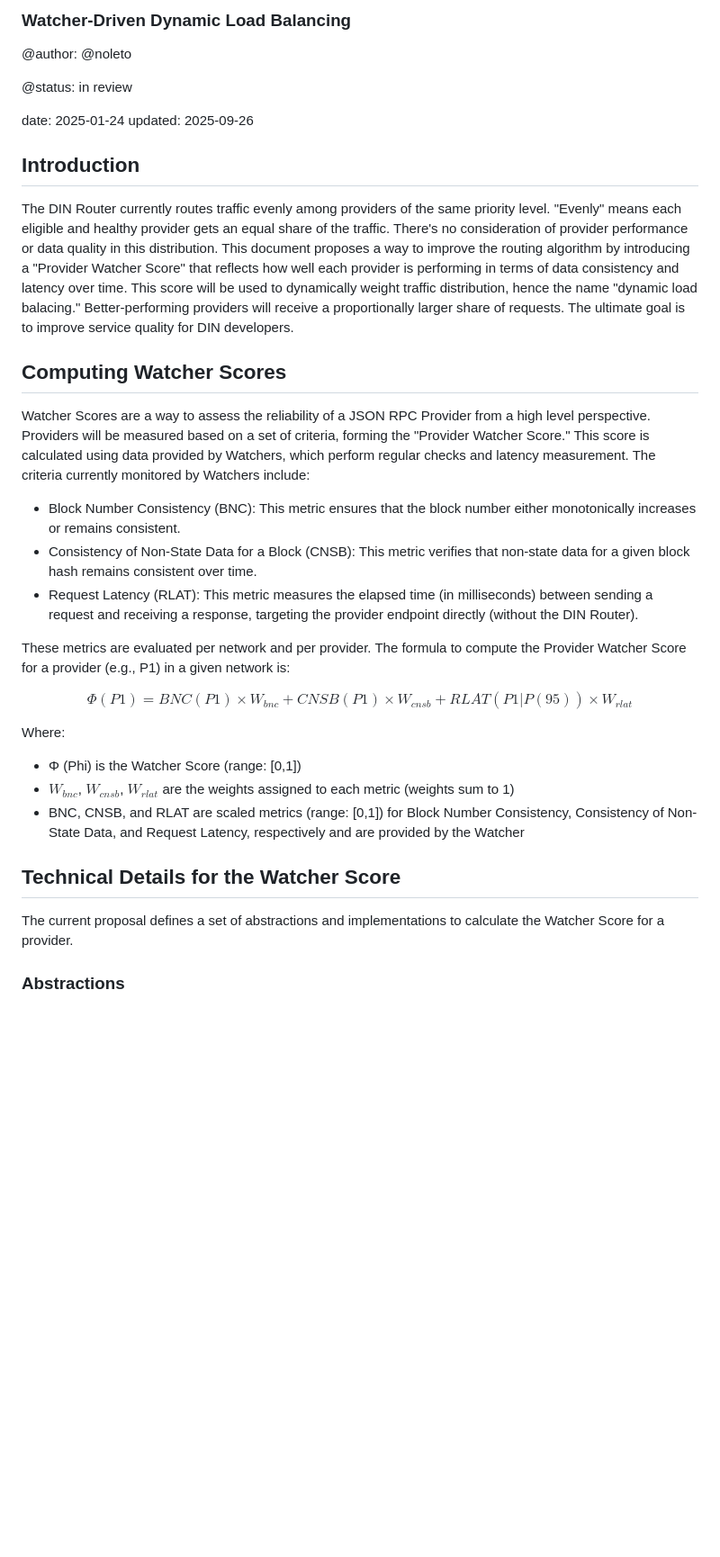
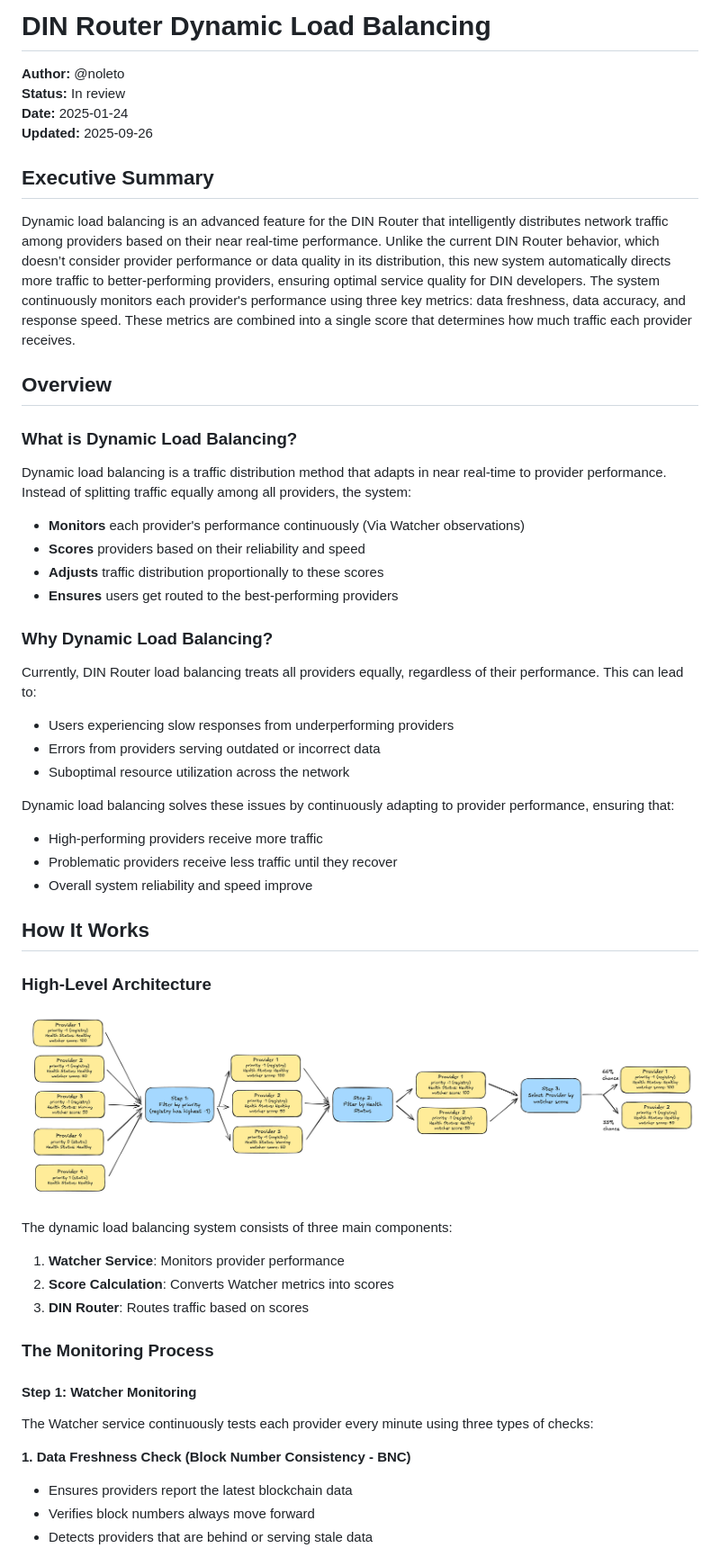
Before and after one commit to DIN-center/din-caddy-plugins, a Markdown page: docs/dynamic-load-balancing/dynamic-load-balancing.md, the part around the change printed below. Shown: that part at 90% size. Drawn GitHub-style; pictures changed too: docs/dynamic-load-balancing/routing_pipeline.png (added); blank space fills up the shorter version.

Commit message:
improved documentation

```diff
--- a/docs/dynamic-load-balancing/dynamic-load-balancing.md
+++ b/docs/dynamic-load-balancing/dynamic-load-balancing.md
@@ -1,36 +1,58 @@
-### Watcher-Driven Dynamic Load Balancing
+# DIN Router Dynamic Load Balancing
 
-@author: @noleto
+**Author:** @noleto
+**Status:** In review
+**Date:** 2025-01-24
+**Updated:** 2025-09-26
 
-@status: in review
+## Executive Summary
 
-date: 2025-01-24
-updated: 2025-09-26
+Dynamic load balancing is an advanced feature for the DIN Router that intelligently distributes network traffic among providers based on their near real-time performance. Unlike the current DIN Router behavior, which doesn’t consider provider performance or data quality in its distribution, this new system automatically directs more traffic to better-performing providers, ensuring optimal service quality for DIN developers.
+The system continuously monitors each provider's performance using three key metrics: data freshness, data accuracy, and response speed. These metrics are combined into a single score that determines how much traffic each provider receives.
 
-## Introduction
+## Overview
 
-The DIN Router currently routes traffic evenly among providers of the same priority level. "Evenly" means each eligible and healthy provider gets an equal share of the traffic. There's no consideration of provider performance or data quality in this distribution.
-This document proposes a way to improve the routing algorithm by introducing a "Provider Watcher Score" that reflects how well each provider is performing in terms of data consistency and latency over time. This score will be used to dynamically weight traffic distribution, hence the name "dynamic load balacing." Better-performing providers will receive a proportionally larger share of requests. The ultimate goal is to improve service quality for DIN developers.
+### What is Dynamic Load Balancing?
 
-## Computing Watcher Scores
+Dynamic load balancing is a traffic distribution method that adapts in near real-time to provider performance. Instead of splitting traffic equally among all providers, the system:
 
-Watcher Scores are a way to assess the reliability of a JSON RPC Provider from a high level perspective. Providers will be measured based on a set of criteria, forming the "Provider Watcher Score." This score is calculated using data provided by Watchers, which perform regular checks and latency measurement. The criteria currently monitored by Watchers include:
+- **Monitors** each provider's performance continuously (Via Watcher observations)
+- **Scores** providers based on their reliability and speed
+- **Adjusts** traffic distribution proportionally to these scores
+- **Ensures** users get routed to the best-performing providers
 
-- Block Number Consistency (BNC): This metric ensures that the block number either monotonically increases or remains consistent.
-- Consistency of Non-State Data for a Block (CNSB): This metric verifies that non-state data for a given block hash remains consistent over time.
-- Request Latency (RLAT): This metric measures the elapsed time (in milliseconds) between sending a request and receiving a response, targeting the provider endpoint directly (without the DIN Router).
+### Why Dynamic Load Balancing?
 
-These metrics are evaluated per network and per provider. The formula to compute the Provider Watcher Score for a provider (e.g., P1) in a given network is:
+Currently, DIN Router load balancing treats all providers equally, regardless of their performance. This can lead to:
+- Users experiencing slow responses from underperforming providers
+- Errors from providers serving outdated or incorrect data
+- Suboptimal resource utilization across the network
 
-$$Φ({P1}) = BNC(P1) \times W_{bnc} + CNSB({P1}) \times W_{cnsb} + RLAT({P1} | {P(95)}) \times W_{rlat}$$
+Dynamic load balancing solves these issues by continuously adapting to provider performance, ensuring that:
+- High-performing providers receive more traffic
+- Problematic providers receive less traffic until they recover
+- Overall system reliability and speed improve
 
-Where:
-* Φ (Phi) is the Watcher Score (range: [0,1])
-* $W_{bnc}$, $W_{cnsb}$, $W_{rlat}$ are the weights assigned to each metric (weights sum to 1)
-* BNC, CNSB, and RLAT are scaled metrics (range: [0,1]) for Block Number Consistency, Consistency of Non-State Data, and Request Latency, respectively and are provided by the Watcher
+## How It Works
 
-## Technical Details for the Watcher Score
+### High-Level Architecture
 
-The current proposal defines a set of abstractions and implementations to calculate the Watcher Score for a provider.
+![Routing Pipeline](routing_pipeline.png)
 
-### Abstractions
+The dynamic load balancing system consists of three main components:
+
+1. **Watcher Service**: Monitors provider performance
+2. **Score Calculation**: Converts Watcher metrics into scores
+3. **DIN Router**: Routes traffic based on scores
+
+### The Monitoring Process
+
+#### Step 1: Watcher Monitoring
+
+The Watcher service continuously tests each provider every minute using three types of checks:
+
+**1. Data Freshness Check (Block Number Consistency - BNC)**
+- Ensures providers report the latest blockchain data
+- Verifies block numbers always move forward
+- Detects providers that are behind or serving stale data
+
```
Also changed, not shown: other parts of docs/dynamic-load-balancing/dynamic-load-balancing.md (+138 -42 lines).
